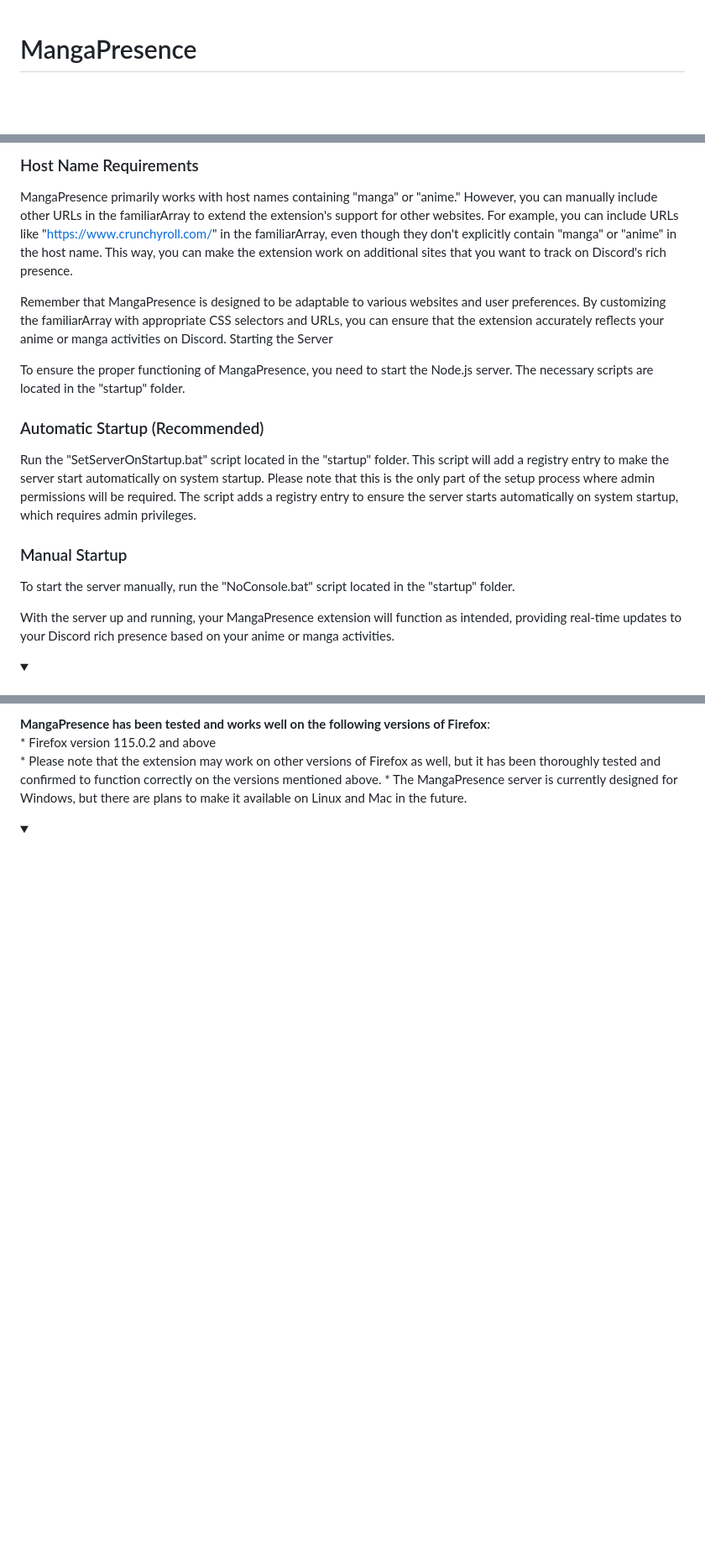
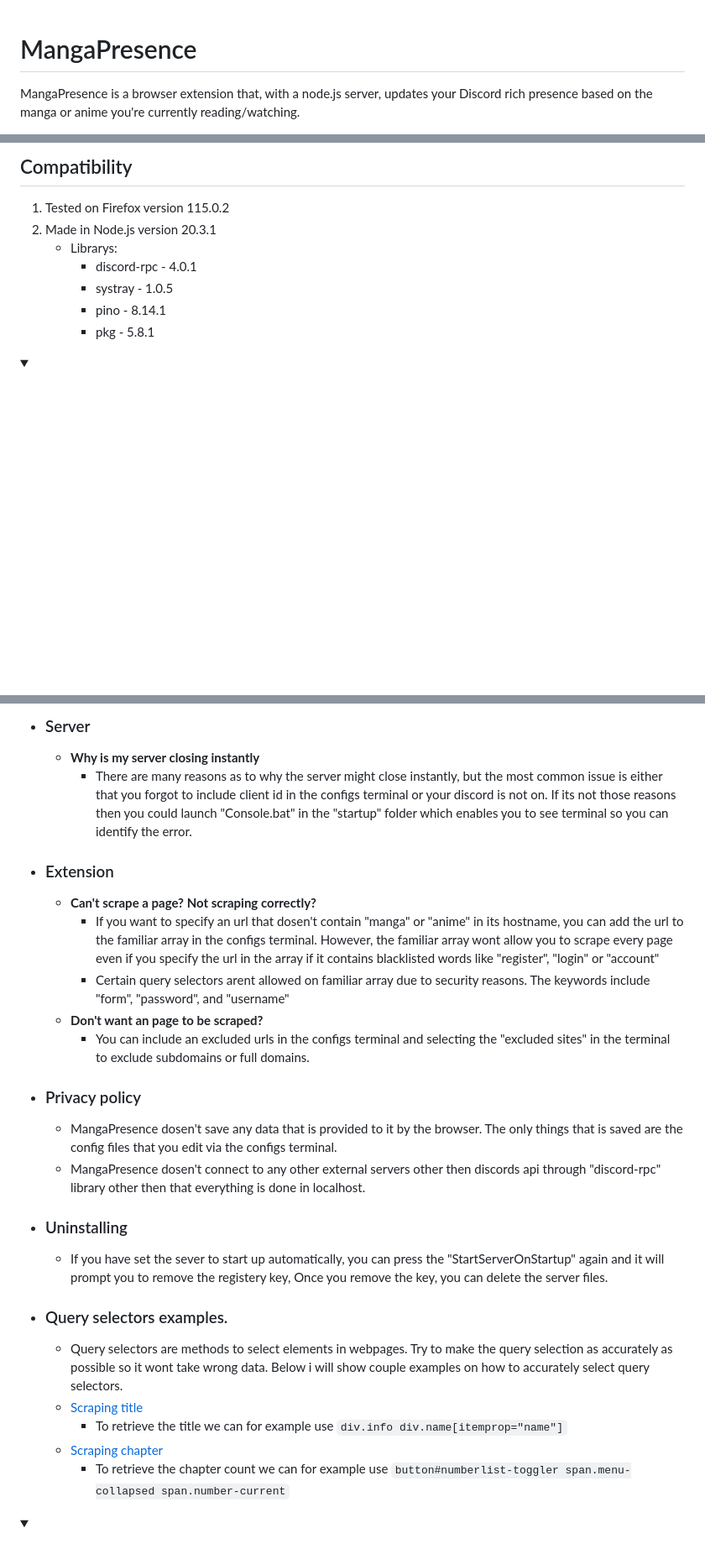
Before and after one commit to Sandelier/MangaPresence, a Markdown page: README.md, 3 parts joined by grey strips. Shown at 84% size. Rendered like a GitHub page; folded sections open; blank space fills up the shorter version.

````diff
--- a/README.md
+++ b/README.md
@@ -1,3 +1,4 @@
 
 # MangaPresence
+MangaPresence is a browser extension that, with a node.js server, updates your Discord rich presence based on the manga or anime you're currently reading/watching.
 
@@ -63,18 +60,11 @@ To enhance the accuracy of the extension and customize its behavior, you can use
 
-### Host Name Requirements
-
-MangaPresence primarily works with host names containing "manga" or "anime." However, you can manually include other URLs in the familiarArray to extend the extension's support for other websites. For example, you can include URLs like "https://www.crunchyroll.com/" in the familiarArray, even though they don't explicitly contain "manga" or "anime" in the host name. This way, you can make the extension work on additional sites that you want to track on Discord's rich presence.
-
-Remember that MangaPresence is designed to be adaptable to various websites and user preferences. By customizing the familiarArray with appropriate CSS selectors and URLs, you can ensure that the extension accurately reflects your anime or manga activities on Discord.
-Starting the Server
-
-To ensure the proper functioning of MangaPresence, you need to start the Node.js server. The necessary scripts are located in the "startup" folder.
-### Automatic Startup (Recommended)
-Run the "SetServerOnStartup.bat" script located in the "startup" folder. This script will add a registry entry to make the server start automatically on system startup. Please note that this is the only part of the setup process where admin permissions will be required. The script adds a registry entry to ensure the server starts automatically on system startup, which requires admin privileges.
-
-### Manual Startup
-To start the server manually, run the "NoConsole.bat" script located in the "startup" folder.
-
-With the server up and running, your MangaPresence extension will function as intended, providing real-time updates to your Discord rich presence based on your anime or manga activities.
+## Compatibility
+1. Tested on Firefox version 115.0.2
+2. Made in Node.js version 20.3.1
+	- Librarys:
+		- discord-rpc - 4.0.1
+		- systray - 1.0.5
+		- pino - 8.14.1
+		- pkg - 5.8.1
 
 <details>
@@ -82,8 +72,24 @@ With the server up and running, your MangaPresence extension will function as in
 
-  **MangaPresence has been tested and works well on the following versions of Firefox**:
-    * Firefox version 115.0.2 and above
-    * Please note that the extension may work on other versions of Firefox as well, but it has been thoroughly tested and confirmed to function correctly on the versions mentioned above.
-    * The MangaPresence server is currently designed for Windows, but there are plans to make it available on Linux and Mac in the future.
+- ### Server
+   - **Why is my server closing instantly**
+     - There are many reasons as to why the server might close instantly, but the most common issue is either that you forgot to include client id in the configs terminal or your discord is not on. If its not those reasons then you could launch "Console.bat" in the "startup" folder which enables you to see terminal so you can identify the error.
+- ### Extension
+	- **Can't scrape a page? Not scraping correctly?**
+		- If you want to specify an url that dosen't contain "manga" or "anime" in its hostname, you can add the url to the familiar array in the configs terminal. However, the familiar array wont allow you to scrape every page even if you specify the url in the array if it contains blacklisted words like "register", "login" or "account"
+		- Certain query selectors arent allowed on familiar array due to security reasons. The keywords include "form", "password", and "username"
+	- **Don't want an page to be scraped?**
+		- You can include an excluded urls in the configs terminal and selecting the "excluded sites" in the terminal to exclude subdomains or full domains.
+- ### Privacy policy
+	- MangaPresence dosen't save any data that is provided to it by the browser. The only things that is saved are the config files that you edit via the configs terminal.
+	- MangaPresence dosen't connect to any other external servers other then discords api through "discord-rpc" library other then that everything is done in localhost.
+- ### Uninstalling
+	- If you have set the  sever to start up automatically, you can press the "StartServerOnStartup" again and it will prompt you to remove the registery key, Once you remove the key, you can delete the server files.
+- ### Query selectors examples.
+	- Query selectors are methods to select elements in webpages. Try to make the query selection as accurately as possible so it wont take wrong data. Below i will show couple examples on how to accurately select query selectors.
+	- [Scraping title](MangaPresence/showcase/scrapingTitle.png)
+		-	To retrieve the title we can for example use ```div.info div.name[itemprop="name"]```
+	-	[Scraping chapter](MangaPresence/showcase/scrapingChapter.png)
+		-	To retrieve the chapter count we can for example use ```button#numberlist-toggler span.menu-collapsed span.number-current```
 </details>
 
 <details>
````
Also changed, not shown: other parts of README.md (+44 -90 lines).
